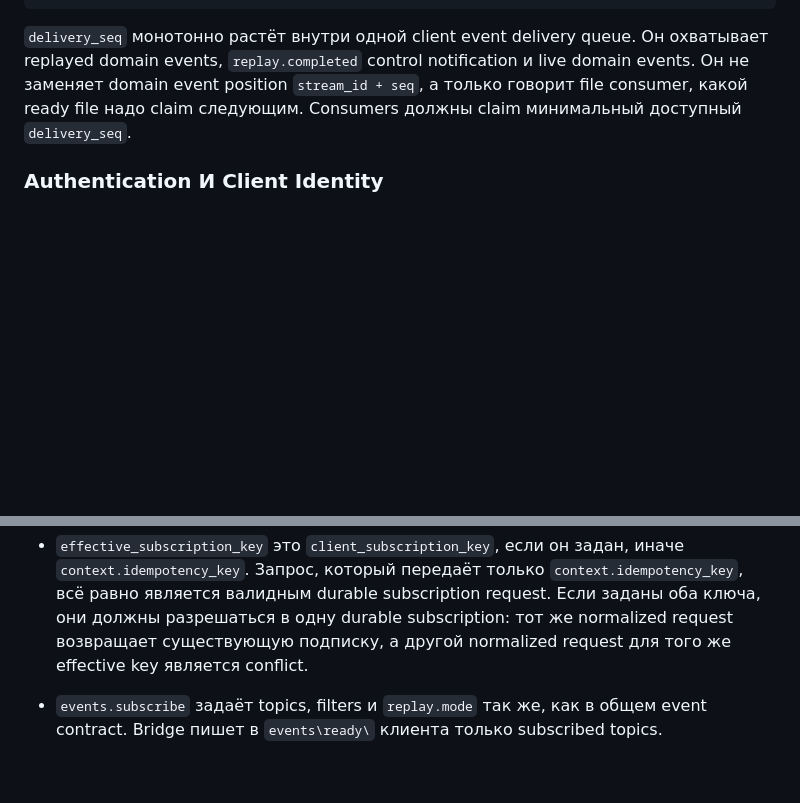
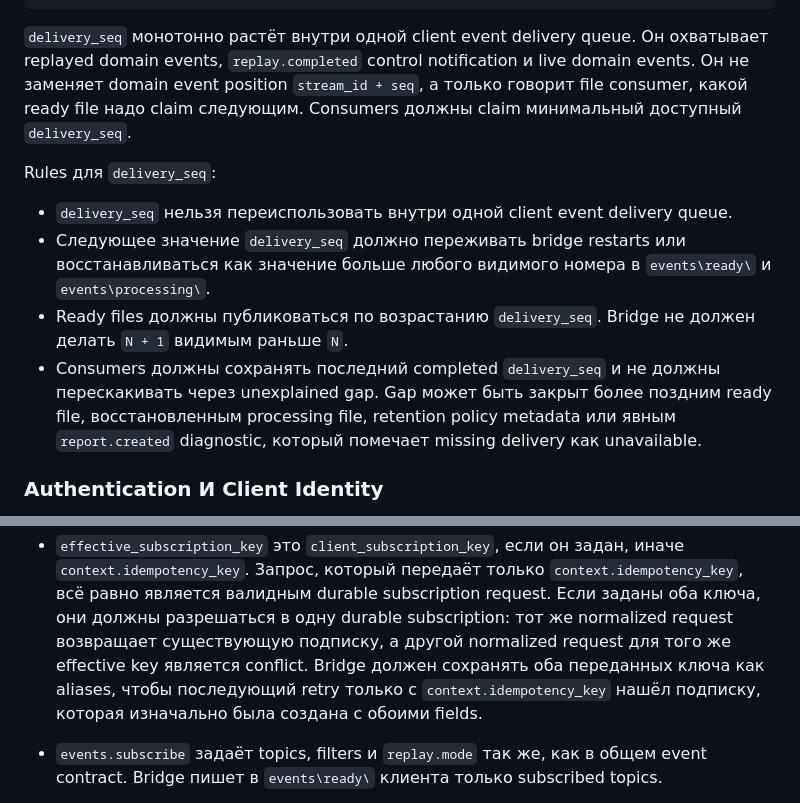
Before and after one commit to NewYaroslav/optionx_cpp, a Markdown page: guides/bridge-protocol-v1/file-transport-and-adapters.ru.md, 2 parts joined by grey strips. GitHub-like rendering; blank space fills up the shorter version.

Commit message:
docs(bridges): clarify file delivery recovery

```diff
--- a/guides/bridge-protocol-v1/file-transport-and-adapters.ru.md
+++ b/guides/bridge-protocol-v1/file-transport-and-adapters.ru.md
@@ -226,6 +226,21 @@ live domain events. Он не заменяет domain event position `stream_id
 только говорит file consumer, какой ready file надо claim следующим. Consumers
 должны claim минимальный доступный `delivery_seq`.
 
+Rules для `delivery_seq`:
+
+- `delivery_seq` нельзя переиспользовать внутри одной client event delivery
+  queue.
+- Следующее значение `delivery_seq` должно переживать bridge restarts или
+  восстанавливаться как значение больше любого видимого номера в
+  `events\ready\` и `events\processing\`.
+- Ready files должны публиковаться по возрастанию `delivery_seq`. Bridge не
+  должен делать `N + 1` видимым раньше `N`.
+- Consumers должны сохранять последний completed `delivery_seq` и не должны
+  перескакивать через unexplained gap. Gap может быть закрыт более поздним
+  ready file, восстановленным processing file, retention policy metadata или
+  явным `report.created` diagnostic, который помечает missing delivery как
+  unavailable.
+
 ### Authentication И Client Identity
 
 File transport обычно полагается на local OS permissions и per-client
@@ -269,6 +284,9 @@ Recommendations:
   request. Если заданы оба ключа, они должны разрешаться в одну durable
   subscription: тот же normalized request возвращает существующую подписку, а
   другой normalized request для того же effective key является conflict.
+  Bridge должен сохранять оба переданных ключа как aliases, чтобы последующий
+  retry только с `context.idempotency_key` нашёл подписку, которая изначально
+  была создана с обоими fields.
 - `events.subscribe` задаёт topics, filters и `replay.mode` так же, как в общем
   event contract. Bridge пишет в `events\ready\` клиента только subscribed
   topics.
```
Also changed, not shown: guides/bridge-protocol-v1/file-transport-and-adapters.md (+16 -0 lines).
